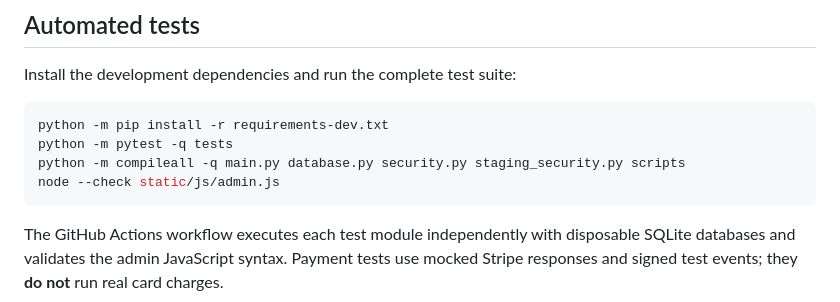
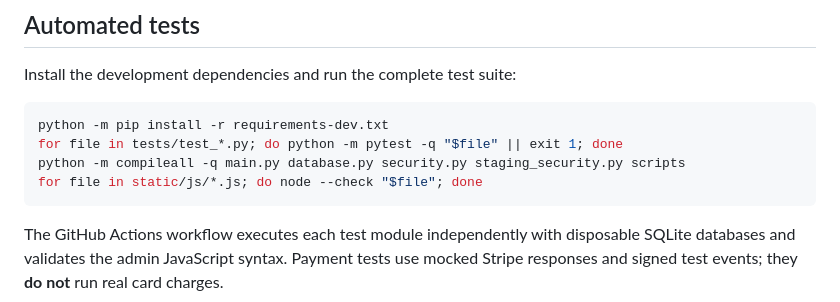
Before and after one commit to rayjim28/odj-commerce, a Markdown page: README.md, the part around the change. Rendered like a GitHub page.

Commit message:
Align local configuration and launch commands with current production controls

````diff
--- a/README.md
+++ b/README.md
@@ -64,9 +64,9 @@ Install the development dependencies and run the complete test suite:
 
 ```bash
 python -m pip install -r requirements-dev.txt
-python -m pytest -q tests
+for file in tests/test_*.py; do python -m pytest -q "$file" || exit 1; done
 python -m compileall -q main.py database.py security.py staging_security.py scripts
-node --check static/js/admin.js
+for file in static/js/*.js; do node --check "$file"; done
 ```
 
 The GitHub Actions workflow executes each test module independently with disposable SQLite databases and validates the admin JavaScript syntax. Payment tests use mocked Stripe responses and signed test events; they **do not** run real card charges.
````
